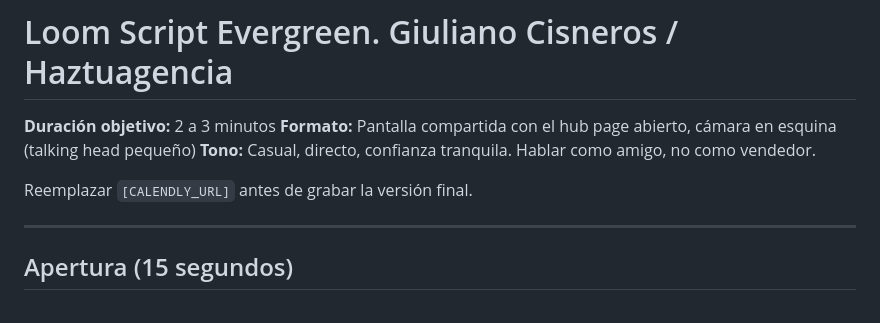
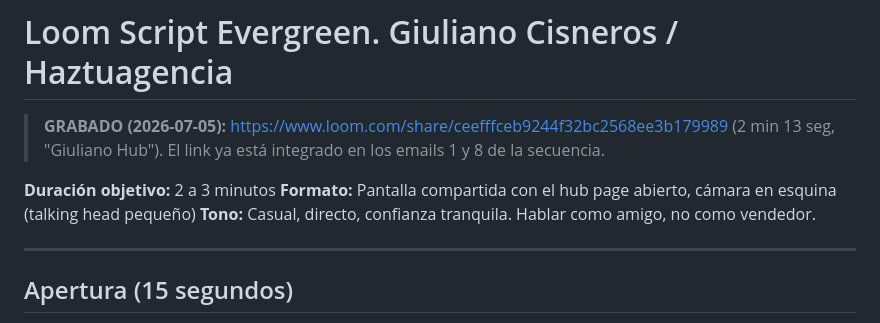
Before and after one commit to henryqueroa/giuliano-cisneros-package, a Markdown page: loom-script.md, the part around the change. GitHub-like rendering.

```diff
--- a/loom-script.md
+++ b/loom-script.md
@@ -1,10 +1,10 @@
 # Loom Script Evergreen. Giuliano Cisneros / Haztuagencia
+
+> **GRABADO (2026-07-05):** https://www.loom.com/share/ceefffceb9244f32bc2568ee3b179989 (2 min 13 seg, "Giuliano Hub"). El link ya está integrado en los emails 1 y 8 de la secuencia.
 
 **Duración objetivo:** 2 a 3 minutos
 **Formato:** Pantalla compartida con el hub page abierto, cámara en esquina (talking head pequeño)
 **Tono:** Casual, directo, confianza tranquila. Hablar como amigo, no como vendedor.
-
-Reemplazar `[CALENDLY_URL]` antes de grabar la versión final.
 
 ---
 
```
Also changed, not shown: email-sequence.md (+7 -1 lines).
